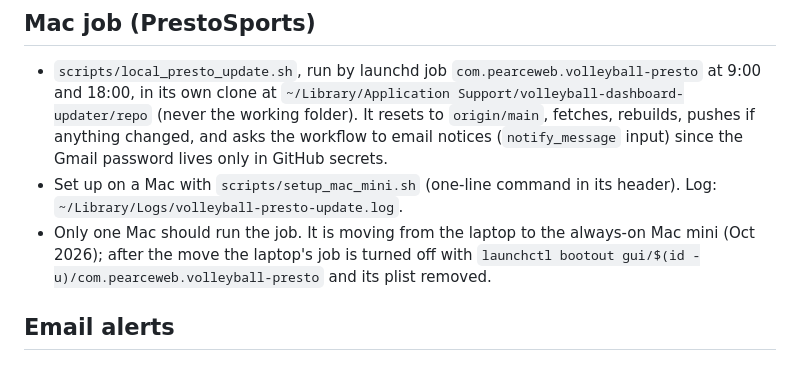
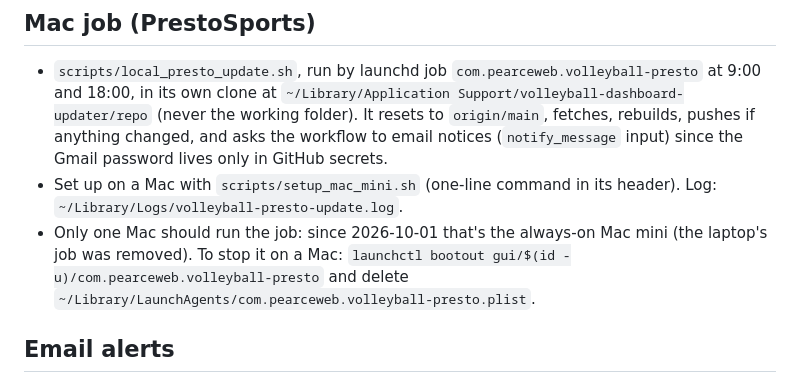
Before and after one commit to pearceweb/volleyball-dashboard, a Markdown page: CLAUDE.md, the part around the change. GitHub-like rendering.

Commit message:
CLAUDE.md: PrestoSports job now runs on the Mac mini
Co-Authored-By: Claude Opus 5.5 <noreply@anthropic.com>

```diff
--- a/CLAUDE.md
+++ b/CLAUDE.md
@@ -73,10 +73,10 @@ Tucker commits straight to `main` (no pull-request workflow).
   input) since the Gmail password lives only in GitHub secrets.
 - Set up on a Mac with `scripts/setup_mac_mini.sh` (one-line command in its
   header). Log: `~/Library/Logs/volleyball-presto-update.log`.
-- Only one Mac should run the job. It is moving from the laptop to the
-  always-on Mac mini (Oct 2026); after the move the laptop's job is turned off
-  with `launchctl bootout gui/$(id -u)/com.pearceweb.volleyball-presto` and
-  its plist removed.
+- Only one Mac should run the job: since 2026-10-01 that's the always-on
+  Mac mini (the laptop's job was removed). To stop it on a Mac:
+  `launchctl bootout gui/$(id -u)/com.pearceweb.volleyball-presto` and delete
+  `~/Library/LaunchAgents/com.pearceweb.volleyball-presto.plist`.
 
 ## Email alerts
 
```
